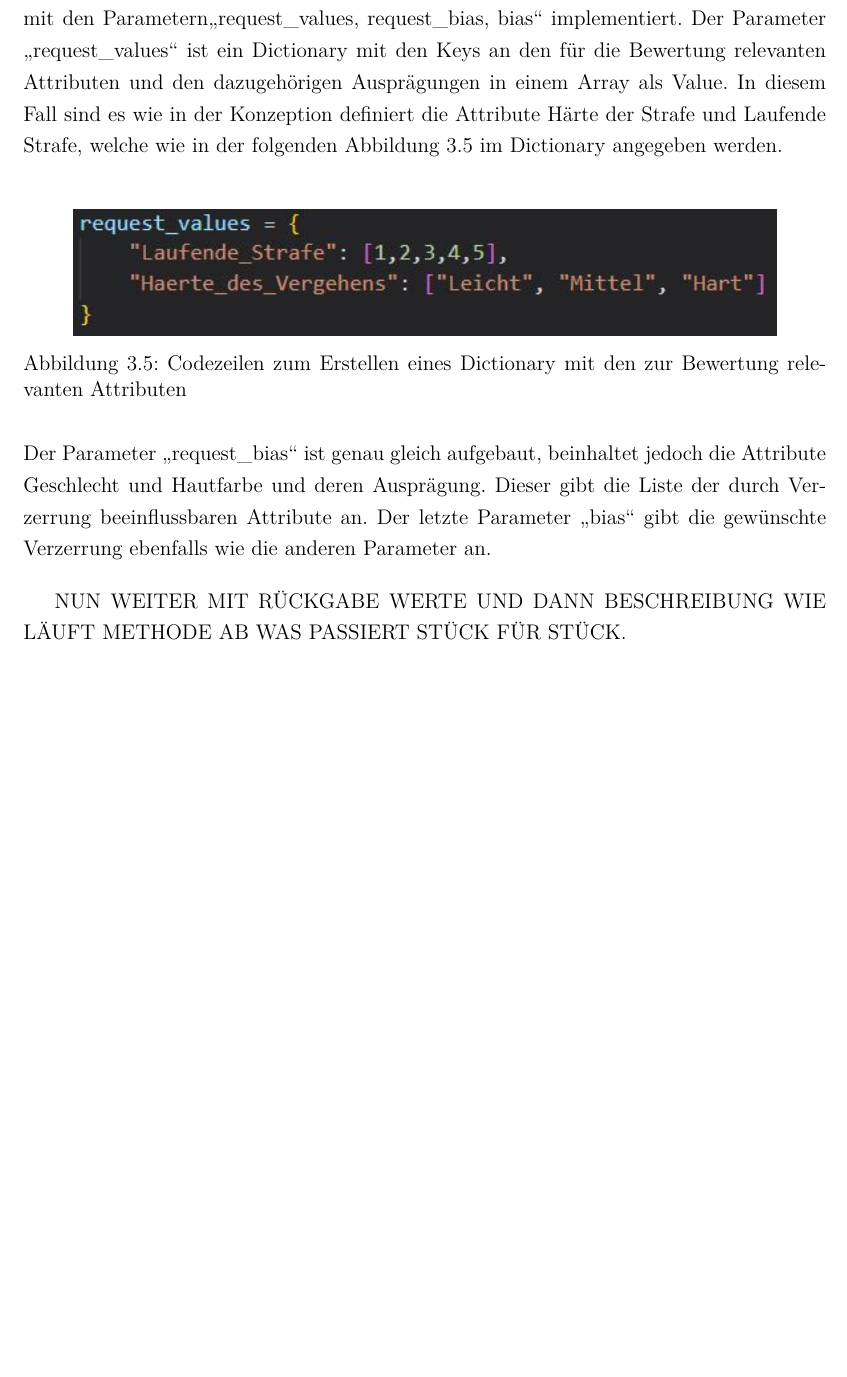
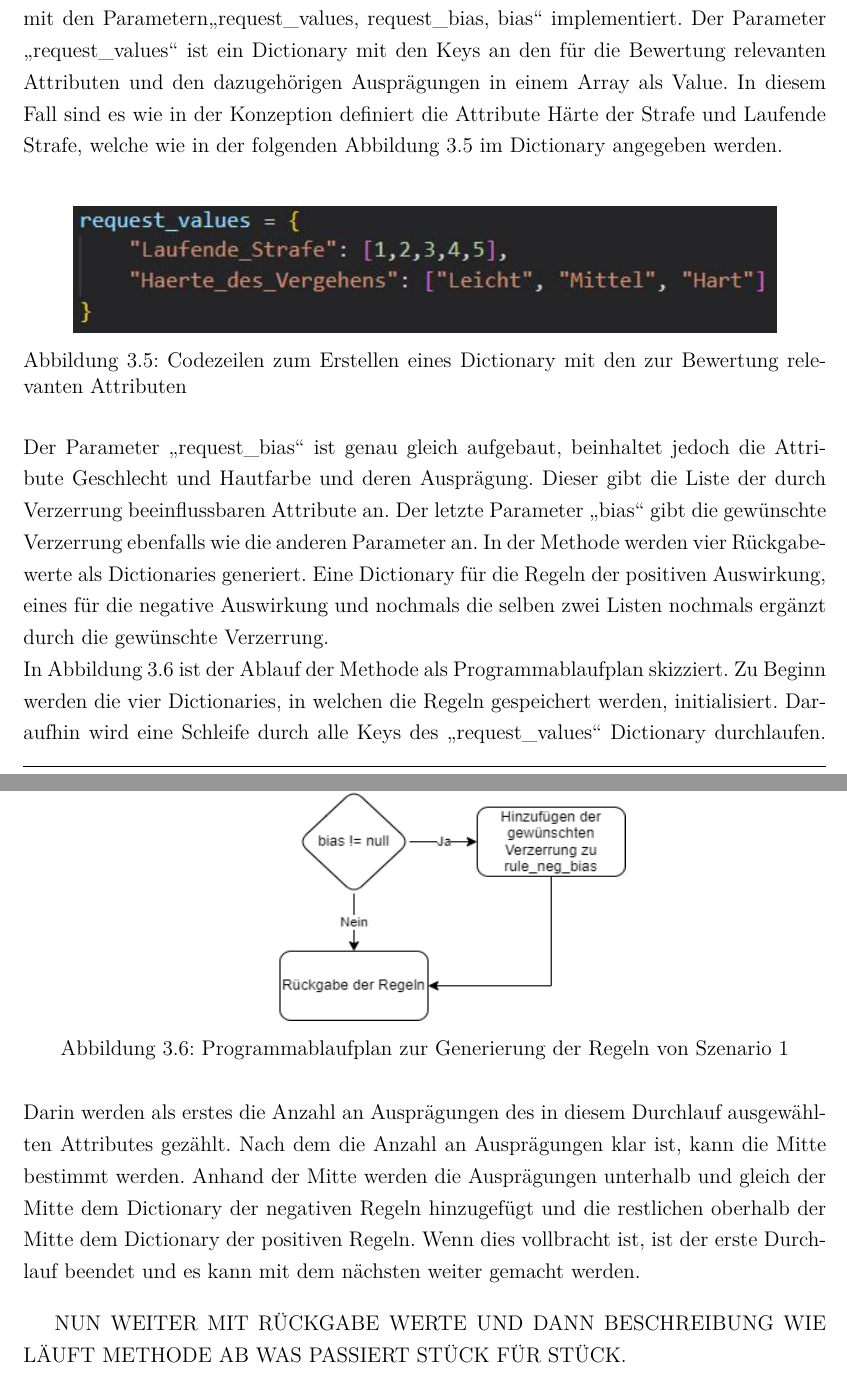
Before and after one commit to Zooaal/Datengenerator-fuer-Daten-mit-Bias, a LaTeX document (Dokumentation/Studienarbeit.tex, which reads Dokumentation/content/03kapitel.tex): part of page 24 of 27 before the commit and two parts of pages 24 and 25 of 28 after it, the two joined at a grey line, cut so that both start at the same text, the shorter picture padded with empty space. Compiled offline with pdfLaTeX.

Commit message:
After Merge

```diff
--- a/Dokumentation/content/03kapitel.tex
+++ b/Dokumentation/content/03kapitel.tex
@@ -182,6 +182,14 @@ Als nächsten, aus der Konzeption definierten Prozessschritt nach dem generieren
     \label{fig:RequestValues}
 \end{figure}\\
 Der Parameter \glqq{}request\_bias\grqq{} ist genau gleich aufgebaut, beinhaltet jedoch die Attribute Geschlecht und Hautfarbe und deren Ausprägung. Dieser gibt die Liste der durch Verzerrung beeinflussbaren Attribute an. Der letzte Parameter \glqq{}bias\grqq{} gibt die gewünschte Verzerrung ebenfalls wie die anderen Parameter an.
+In der Methode werden vier Rückgabewerte als Dictionaries generiert. Eine Dictionary für die Regeln der positiven Auswirkung, eines für die negative Auswirkung und nochmals die selben zwei Listen nochmals ergänzt durch die gewünschte Verzerrung.
+\begin{figure}[h]
+    \centering
+    \includegraphics[width=8cm,height=14cm]{Diagramme/Sz1_Regeln.drawio.png}
+    \caption{Programmablaufplan zur Generierung der Regeln von Szenario 1}
+    \label{fig:Sz1Regeln}
+\end{figure}\\
+In Abbildung \ref{fig:Sz1Regeln} ist der Ablauf der Methode als Programmablaufplan skizziert. Zu Beginn werden die vier Dictionaries, in welchen die Regeln gespeichert werden, initialisiert. Daraufhin wird eine Schleife durch alle Keys des \glqq{}request\_values\grqq{} Dictionary durchlaufen. Darin werden als erstes die Anzahl an Ausprägungen des in diesem Durchlauf ausgewählten Attributes gezählt. Nach dem die Anzahl an Ausprägungen klar ist, kann die Mitte bestimmt werden. Anhand der Mitte werden die Ausprägungen unterhalb und gleich der Mitte dem Dictionary der negativen Regeln hinzugefügt und die restlichen oberhalb der Mitte dem Dictionary der positiven Regeln. Wenn dies vollbracht ist, ist der erste Durchlauf beendet und es kann mit dem nächsten weiter gemacht werden.
 
 NUN WEITER MIT RÜCKGABE WERTE UND DANN BESCHREIBUNG WIE LÄUFT METHODE AB WAS PASSIERT STÜCK FÜR STÜCK.
 \newpage
```
Also changed, not shown: Dokumentation/Diagramme/Sz1_Regeln.drawio.png (added), 7 other files.
